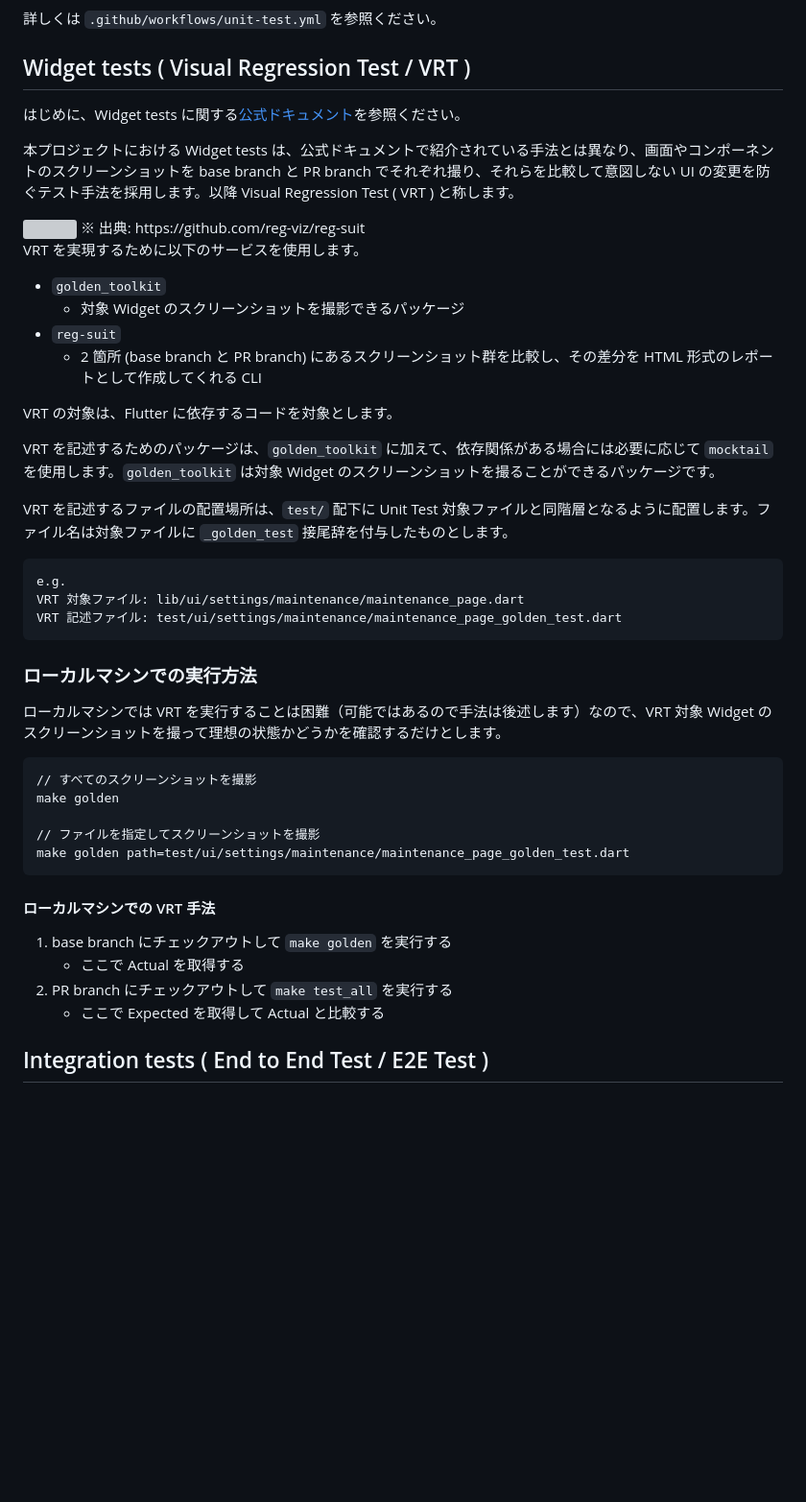
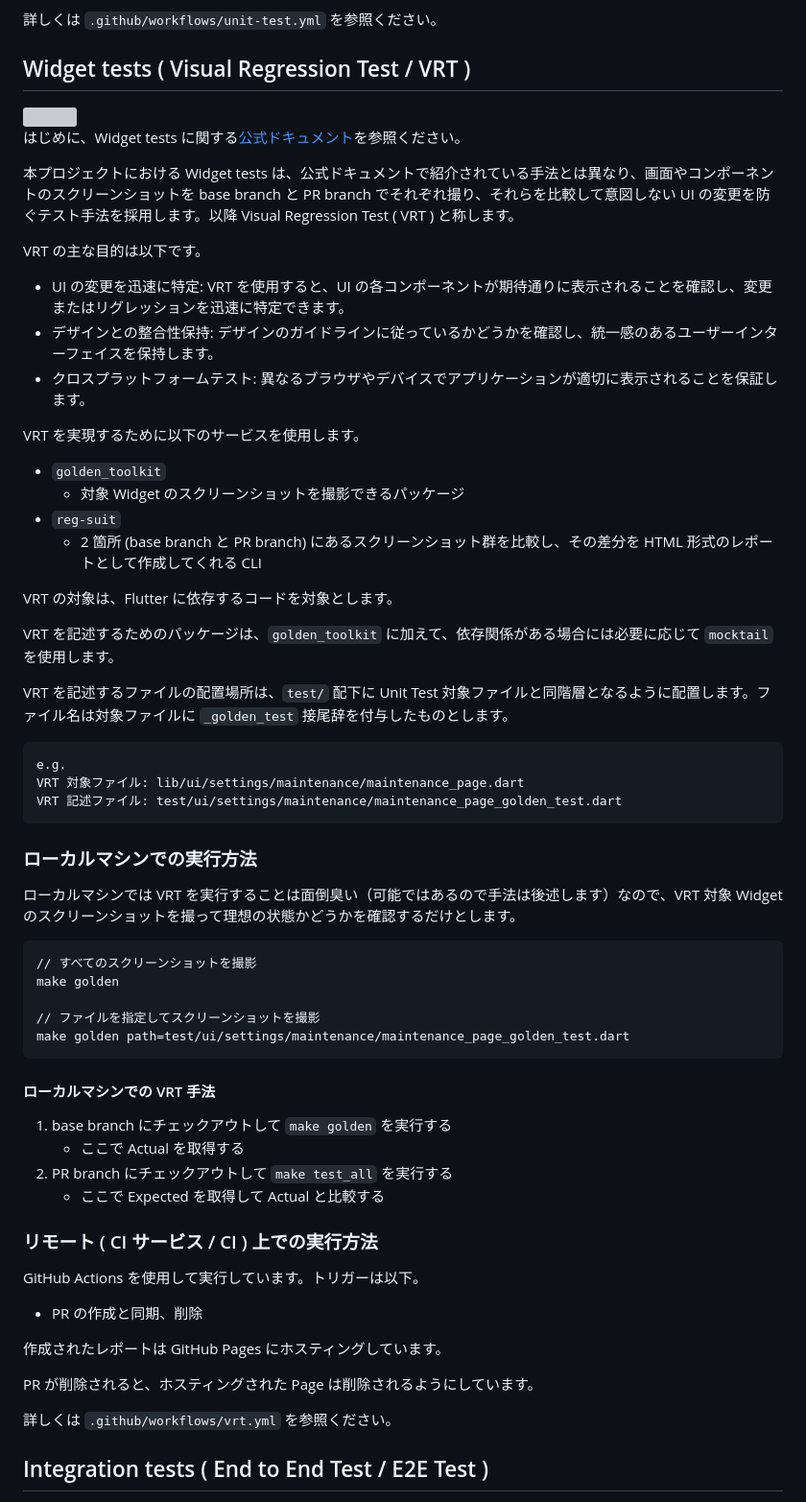
Before and after one commit to dev-tatsuya/flutter-qiita-client, a Markdown page: README.md, the part around one of its changes. Shown at 96% size. GitHub-like rendering; blank space fills up the shorter version; grey boxes are pictures that could not be loaded.

````diff
--- a/README.md
+++ b/README.md
@@ -95,9 +105,10 @@ GitHub Actions を使用して実行しています。トリガーは以下。
 
 本プロジェクトにおける Widget tests は、公式ドキュメントで紹介されている手法とは異なり、画面やコンポーネントのスクリーンショットを base branch と PR branch でそれぞれ撮り、それらを比較して意図しない UI の変更を防ぐテスト手法を採用します。以降 Visual Regression Test ( VRT ) と称します。
 
-<img src=https://raw.githubusercontent.com/Quramy/reg-suit/master/images/github_flow.png>
-※ 出典: https://github.com/reg-viz/reg-suit
-
+VRT の主な目的は以下です。
+- UI の変更を迅速に特定: VRT を使用すると、UI の各コンポーネントが期待通りに表示されることを確認し、変更またはリグレッションを迅速に特定できます。
+- デザインとの整合性保持: デザインのガイドラインに従っているかどうかを確認し、統一感のあるユーザーインターフェイスを保持します。
+- クロスプラットフォームテスト: 異なるブラウザやデバイスでアプリケーションが適切に表示されることを保証します。
 
 VRT を実現するために以下のサービスを使用します。
 - `golden_toolkit`
@@ -107,7 +118,7 @@ VRT を実現するために以下のサービスを使用します。
 
 VRT の対象は、Flutter に依存するコードを対象とします。
 
-VRT を記述するためのパッケージは、`golden_toolkit` に加えて、依存関係がある場合には必要に応じて `mocktail` を使用します。`golden_toolkit` は対象 Widget のスクリーンショットを撮ることができるパッケージです。
+VRT を記述するためのパッケージは、`golden_toolkit` に加えて、依存関係がある場合には必要に応じて `mocktail` を使用します。
 
 VRT を記述するファイルの配置場所は、`test/` 配下に Unit Test 対象ファイルと同階層となるように配置します。ファイル名は対象ファイルに `_golden_test` 接尾辞を付与したものとします。
 
@@ -119,7 +130,7 @@ VRT 記述ファイル: test/ui/settings/maintenance/maintenance_page_golden_tes
 
 ### ローカルマシンでの実行方法
 
-ローカルマシンでは VRT を実行することは困難（可能ではあるので手法は後述します）なので、VRT 対象 Widget のスクリーンショットを撮って理想の状態かどうかを確認するだけとします。
+ローカルマシンでは VRT を実行することは面倒臭い（可能ではあるので手法は後述します）なので、VRT 対象 Widget のスクリーンショットを撮って理想の状態かどうかを確認するだけとします。
 
 ```
 // すべてのスクリーンショットを撮影
@@ -135,4 +146,15 @@ make golden path=test/ui/settings/maintenance/maintenance_page_golden_test.dart
 2. PR branch にチェックアウトして `make test_all` を実行する
    - ここで Expected を取得して Actual と比較する
 
+### リモート ( CI サービス / CI ) 上での実行方法
+
+GitHub Actions を使用して実行しています。トリガーは以下。
+- PR の作成と同期、削除
+
+作成されたレポートは GitHub Pages にホスティングしています。
+
+PR が削除されると、ホスティングされた Page は削除されるようにしています。
+
+詳しくは `.github/workflows/vrt.yml` を参照ください。
+
 ## Integration tests ( End to End Test / E2E Test )
````
Also changed, not shown: other parts of README.md (+65 -1 lines).
